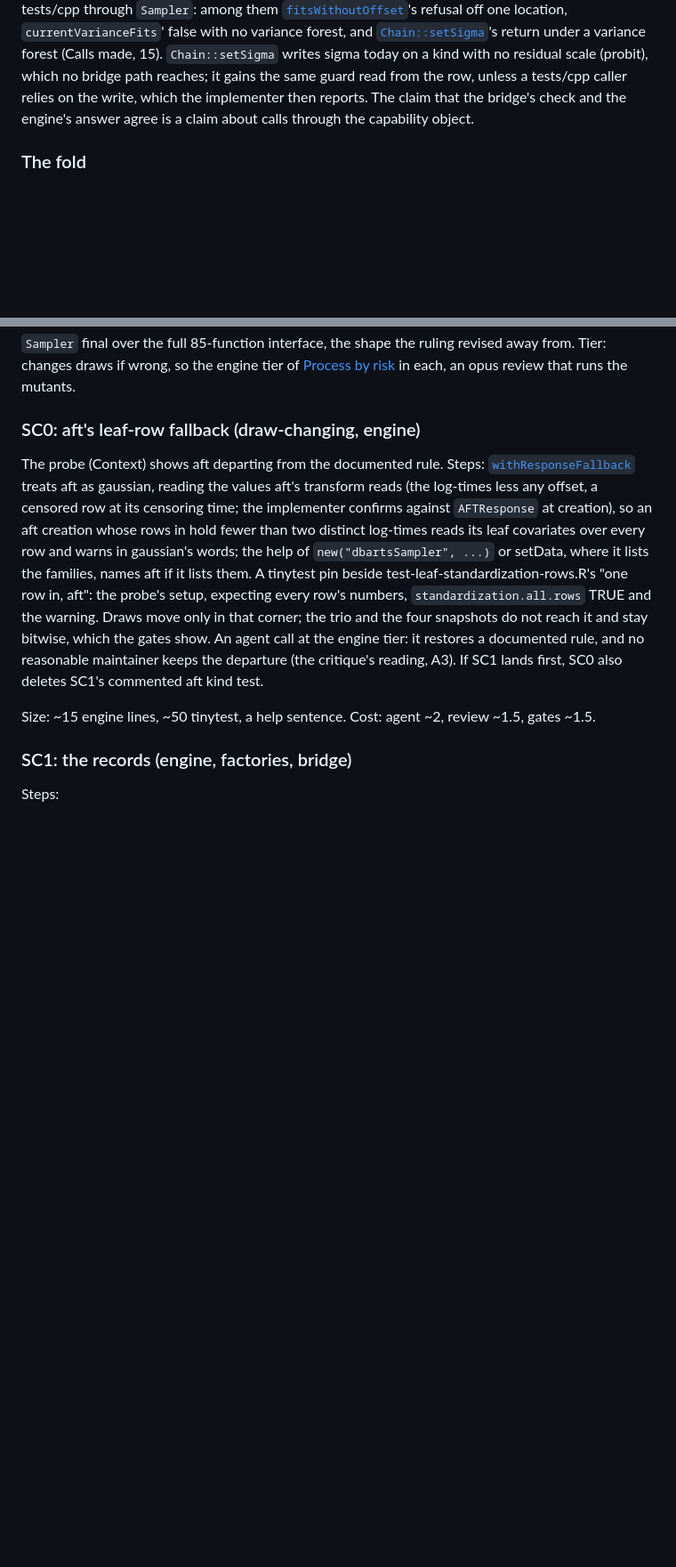
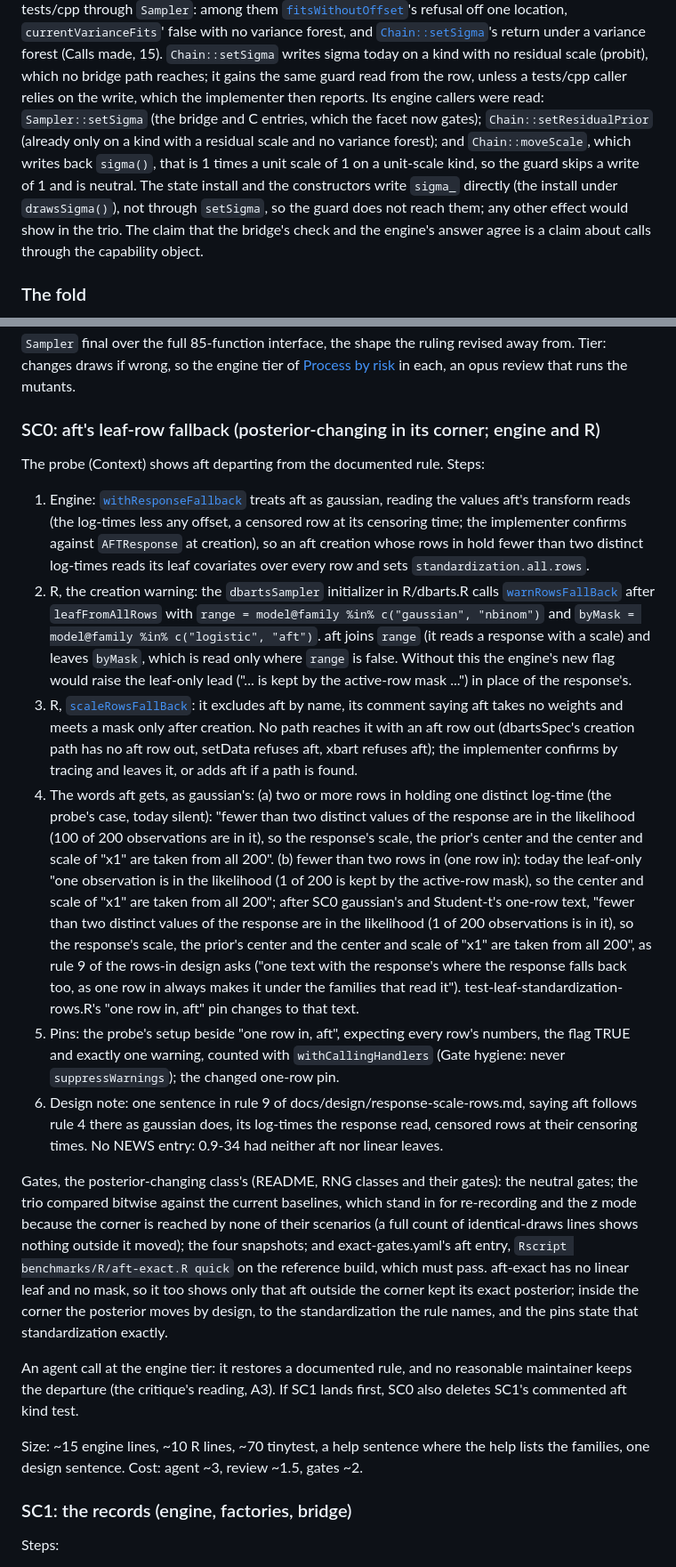
Before and after one commit to vdorie/dbarts, a Markdown page: docs/plans/sampler-core-and-family-records.md, 2 parts joined by grey strips. Shown at 89% size. Drawn GitHub-style; blank space fills up the shorter version.

Commit message:
Sampler core plan, SC0 amended from the critique's re-check: the two R sites of aft's creation warning named with the words aft gets in each case, SC0 carved out of the R-layer exclusion and resized, its class named posterior-changing in its corner with the aft exact gate and a design sentence, the facet count corrected to 20, and the setSigma guard checked against the engine's own callers

```diff
--- a/docs/plans/sampler-core-and-family-records.md
+++ b/docs/plans/sampler-core-and-family-records.md
@@ -303,7 +305,12 @@ them [`fitsWithoutOffset`](../../src/bartcore/chain.hpp)'s refusal off one locat
 with no variance forest, and [`Chain::setSigma`](../../src/bartcore/chain.hpp)'s return under a variance forest
 (Calls made, 15). `Chain::setSigma` writes sigma today on a kind with no residual scale (probit), which no bridge path
 reaches; it gains the same guard read from the row, unless a tests/cpp caller relies on the write, which the
-implementer then reports. The claim that the bridge's
+implementer then reports. Its engine callers were read: `Sampler::setSigma` (the bridge and C entries, which the facet
+now gates); `Chain::setResidualPrior` (already only on a kind with a residual scale and no variance forest); and
+`Chain::moveScale`, which writes back `sigma()`, that is 1 times a unit scale of 1 on a unit-scale kind, so the
+guard skips a write of 1 and is neutral. The state install and the constructors write `sigma_` directly (the install
+under `drawsSigma()`), not through `setSigma`, so the guard does not reach them; any other effect would show in the
+trio. The claim that the bridge's
 check and the engine's answer agree is a claim about calls through the capability object.
 
 ### The fold
@@ -354,20 +361,52 @@ reviewed and gated on it, merged to main once, so main never holds `Sampler` fin
 interface, the shape the ruling revised away from. Tier: changes draws if wrong, so the engine tier of
 [Process by risk](README.md#process-by-risk) in each, an opus review that runs the mutants.
 
-### SC0: aft's leaf-row fallback (draw-changing, engine)
+### SC0: aft's leaf-row fallback (posterior-changing in its corner; engine and R)
 
-The probe (Context) shows aft departing from the documented rule. Steps: [`withResponseFallback`](../../src/bartcore/sampler.hpp)
-treats aft as gaussian, reading the values aft's transform reads (the log-times less any offset, a censored row at
-its censoring time; the implementer confirms against `AFTResponse` at creation), so an aft creation whose rows in
-hold fewer than two distinct log-times reads its leaf covariates over every row and warns in gaussian's words; the
-help of `new("dbartsSampler", ...)` or setData, where it lists the families, names aft if it lists them. A tinytest
-pin beside test-leaf-standardization-rows.R's "one row in, aft": the probe's setup, expecting every row's numbers,
-`standardization.all.rows` TRUE and the warning. Draws move only in that corner; the trio and the four snapshots do
-not reach it and stay bitwise, which the gates show. An agent call at the engine tier: it restores a documented rule,
-and no reasonable maintainer keeps the departure (the critique's reading, A3). If SC1 lands first, SC0 also deletes
-SC1's commented aft kind test.
+The probe (Context) shows aft departing from the documented rule. Steps:
 
-Size: ~15 engine lines, ~50 tinytest, a help sentence. Cost: agent ~2, review ~1.5, gates ~1.5.
+1. Engine: [`withResponseFallback`](../../src/bartcore/sampler.hpp) treats aft as gaussian, reading the values aft's
+   transform reads (the log-times less any offset, a censored row at its censoring time; the implementer confirms
+   against `AFTResponse` at creation), so an aft creation whose rows in hold fewer than two distinct log-times reads
+   its leaf covariates over every row and sets `standardization.all.rows`.
+2. R, the creation warning: the `dbartsSampler` initializer in R/dbarts.R calls
+   [`warnRowsFallBack`](../../R/bartcore.R) after `leafFromAllRows` with `range = model@family %in% c("gaussian",
+   "nbinom")` and `byMask = model@family %in% c("logistic", "aft")`. aft joins `range` (it reads a response with a
+   scale) and leaves `byMask`, which is read only where `range` is false. Without this the engine's new flag would
+   raise the leaf-only lead ("... is kept by the active-row mask ...") in place of the response's.
+3. R, [`scaleRowsFallBack`](../../R/spec.R): it excludes aft by name, its comment saying aft takes no weights and
+   meets a mask only after creation. No path reaches it with an aft row out (dbartsSpec's creation path has no aft
+   row out, setData refuses aft, xbart refuses aft); the implementer confirms by tracing and leaves it, or adds aft
+   if a path is found.
+4. The words aft gets, as gaussian's: (a) two or more rows in holding one distinct log-time (the probe's case, today
+   silent): "fewer than two distinct values of the response are in the likelihood (100 of 200 observations are in
+   it), so the response's scale, the prior's center and the center and scale of "x1" are taken from all 200". (b)
+   fewer than two rows in (one row in): today the leaf-only "one observation is in the likelihood (1 of 200 is kept
+   by the active-row mask), so the center and scale of "x1" are taken from all 200"; after SC0 gaussian's and
+   Student-t's one-row text, "fewer than two distinct values of the response are in the likelihood (1 of 200
+   observations is in it), so the response's scale, the prior's center and the center and scale of "x1" are taken
+   from all 200", as rule 9 of the rows-in design asks ("one text with the response's where the response falls back
+   too, as one row in always makes it under the families that read it"). test-leaf-standardization-rows.R's
+   "one row in, aft" pin changes to that text.
+5. Pins: the probe's setup beside "one row in, aft", expecting every row's numbers, the flag TRUE and exactly one
+   warning, counted with `withCallingHandlers` (Gate hygiene: never `suppressWarnings`); the changed one-row pin.
+6. Design note: one sentence in rule 9 of docs/design/response-scale-rows.md, saying aft follows rule 4 there as
+   gaussian does, its log-times the response read, censored rows at their censoring times. No NEWS entry: 0.9-34
+   had neither aft nor linear leaves.
+
+Gates, the posterior-changing class's (README, RNG classes and their gates): the neutral gates; the trio compared
+bitwise against the current baselines, which stand in for re-recording and the z mode because the corner is reached
+by none of their scenarios (a full count of identical-draws lines shows nothing outside it moved); the four
+snapshots; and exact-gates.yaml's aft entry, `Rscript benchmarks/R/aft-exact.R quick` on the reference build, which
+must pass. aft-exact has no linear leaf and no mask, so it too shows only that aft outside the corner kept its
+exact posterior; inside the corner the posterior moves by design, to the standardization the rule names, and the
+pins state that standardization exactly.
+
+An agent call at the engine tier: it restores a documented rule, and no reasonable maintainer keeps the departure
+(the critique's reading, A3). If SC1 lands first, SC0 also deletes SC1's commented aft kind test.
+
+Size: ~15 engine lines, ~10 R lines, ~70 tinytest, a help sentence where the help lists the families, one design
+sentence. Cost: agent ~3, review ~1.5, gates ~2.
 
 ### SC1: the records (engine, factories, bridge)
 
```
Also changed, not shown: other parts of docs/plans/sampler-core-and-family-records.md (+16 -13 lines).
